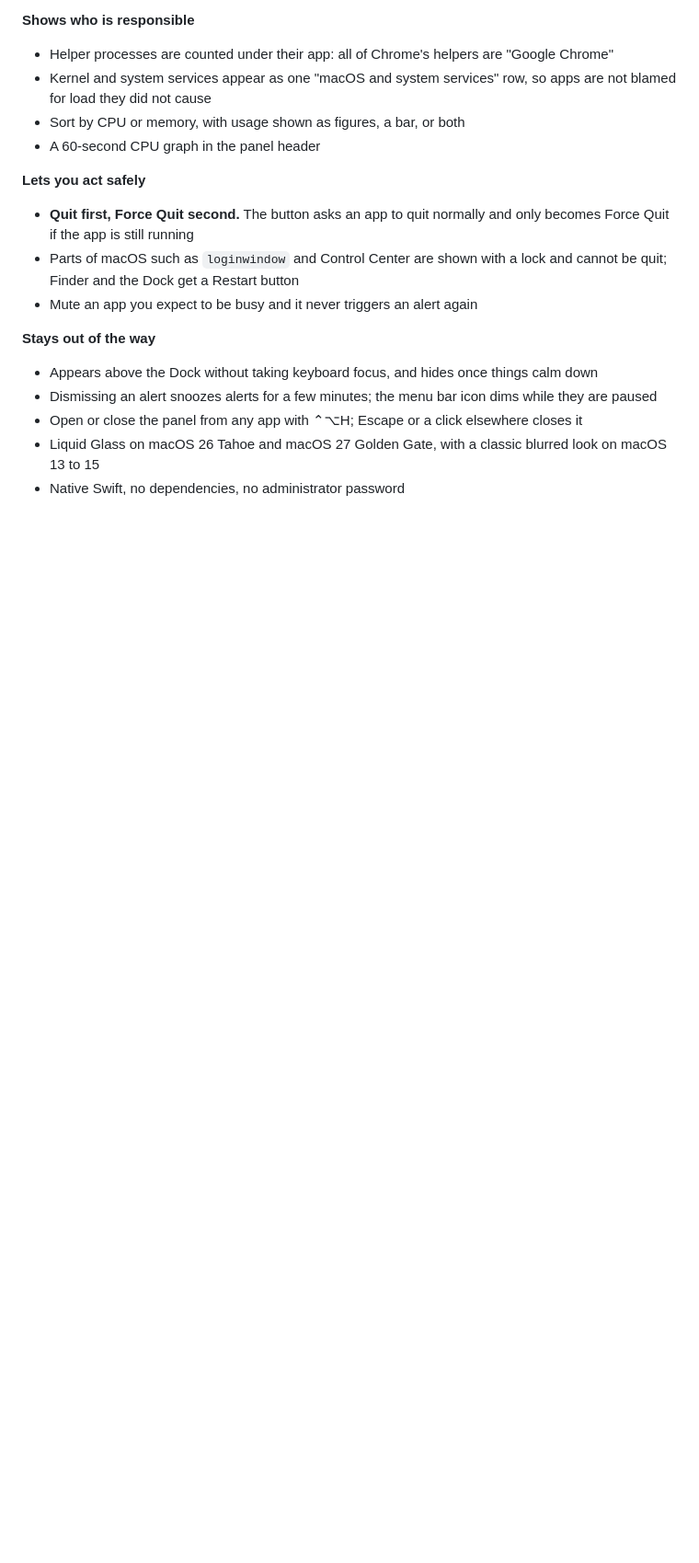
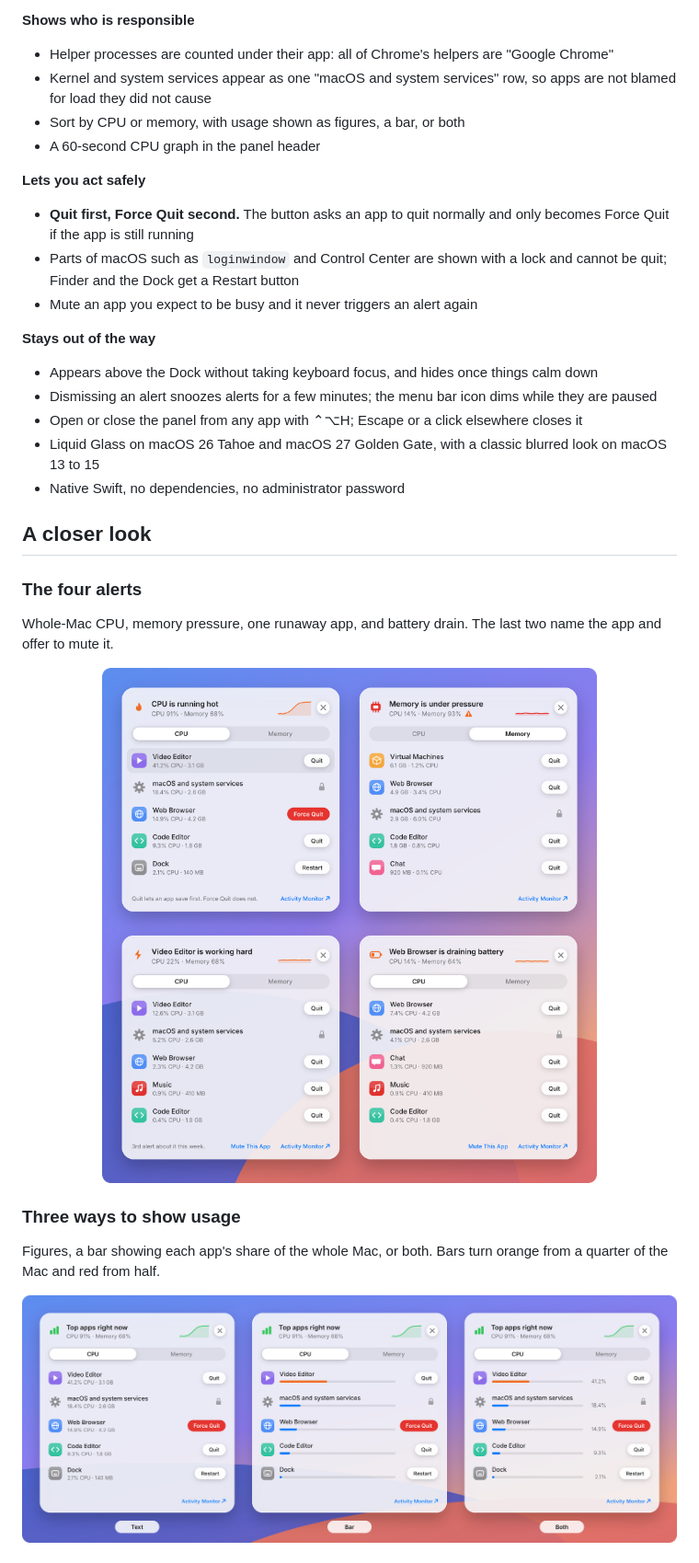
Before and after one commit to louiscada/hogwatch, a Markdown page: README.md, the part around one of its changes. Shown at 92% size. Rendered like a GitHub page; pictures changed too: Resources/screenshots/states.png (added), Resources/screenshots/styles.png (added); blank space fills up the shorter version.

Commit message:
Add README illustrations and shorten alert titles

```diff
--- a/README.md
+++ b/README.md
@@ -41,3 +44,18 @@ It answers "what is eating my Mac?" at the moment you need to know, without open
 - Open or close the panel from any app with ⌃⌥H; Escape or a click elsewhere closes it
 - Liquid Glass on macOS 26 Tahoe and macOS 27 Golden Gate, with a classic blurred look on macOS 13 to 15
 - Native Swift, no dependencies, no administrator password
+
+## A closer look
+
+### The four alerts
+
+Whole-Mac CPU, memory pressure, one runaway app, and battery drain. The last two name the app and offer to mute it.
+
+<p align="center"><img src="Resources/screenshots/states.png" width="760" alt="Four hogwatch panels: CPU is running hot, Memory is under pressure, an app is working hard, and an app is draining battery"></p>
+
+### Three ways to show usage
+
+Figures, a bar showing each app's share of the whole Mac, or both. Bars turn orange from a quarter of the Mac and red from half.
+
+<p align="center"><img src="Resources/screenshots/styles.png" width="760" alt="The same panel in Text, Bar and Both display styles"></p>
+
```
Also changed, not shown: other parts of README.md (+14 -0 lines), Resources/screenshot.png (added), Resources/screenshots/menu.png (added), Resources/screenshots/settings.png (added), Resources/screenshots/welcome.png (added), 1 other file.
